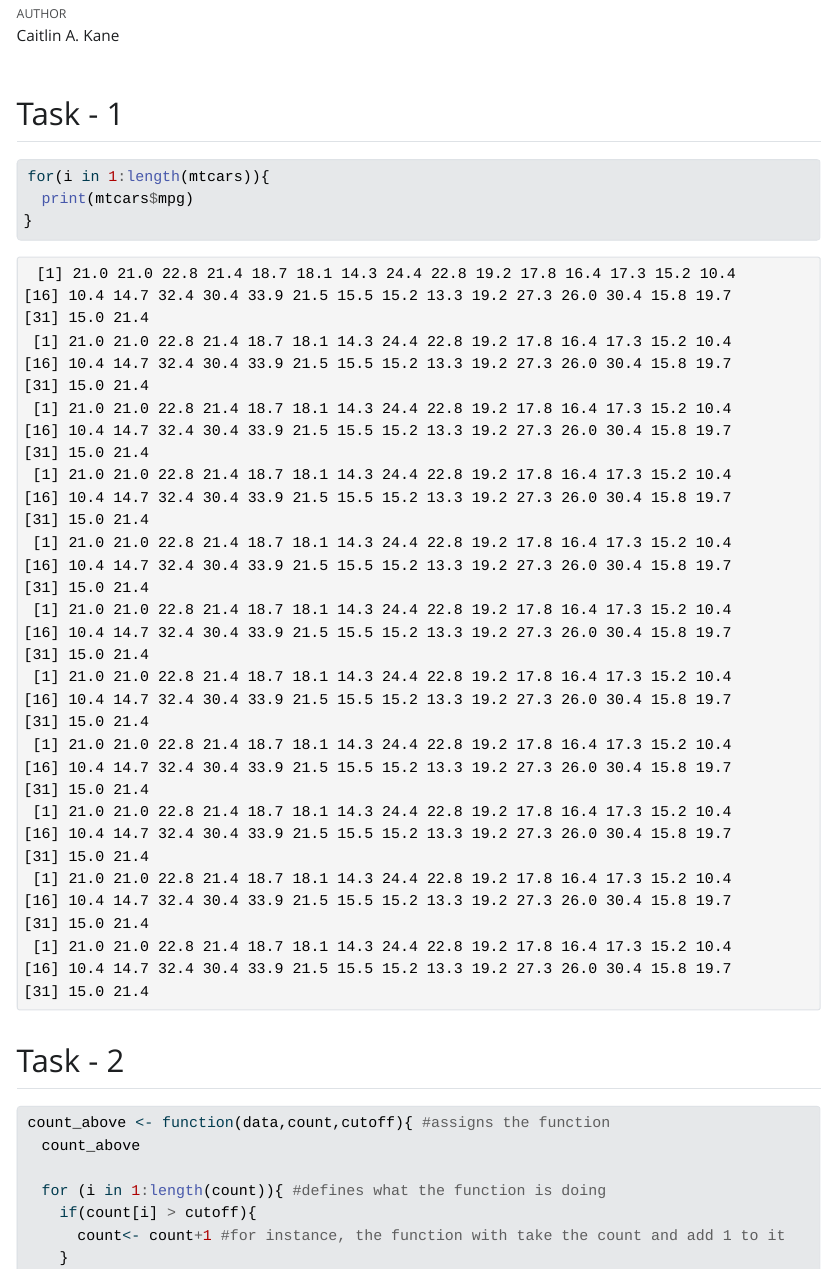
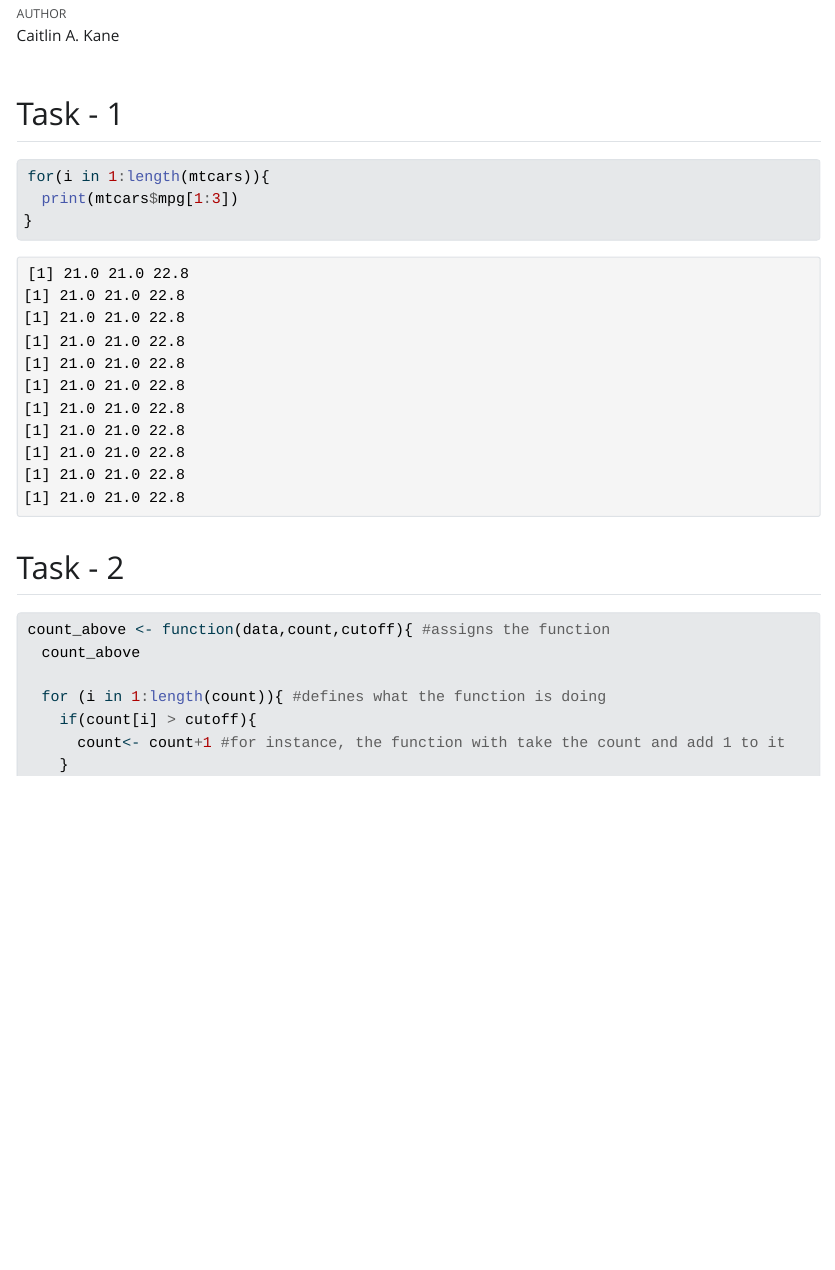
Before and after one commit to CAKANE13/Proficiency-Test-II, a Quarto document (Proficiency_Test_2.qmd): the page in a window 1100 px wide, from 70 px down. The pictures show the output file Proficiency_Test_2.html that the author committed with the source, opened offline; Quarto's library style sheets are replaced by a plain one without menus.

````diff
--- a/Proficiency_Test_2.qmd
+++ b/Proficiency_Test_2.qmd
@@ -10,9 +10,10 @@
 
 ```{r}
 for(i in 1:length(mtcars)){
-  print(mtcars$mpg)
+  print(mtcars$mpg[1:3])
 }
 ```
+\newpage
 ## Task - 2
 ```{r}
 count_above <- function(data,count,cutoff){ #assigns the function
````
Also changed, not shown: Proficiency_Test_2.html, Proficiency_Test_2.qmd (1 more changed lines).
